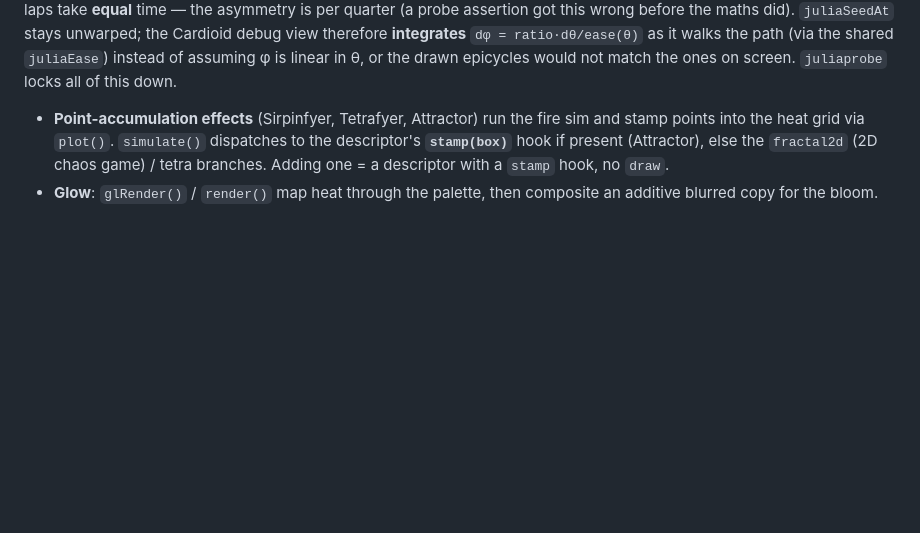
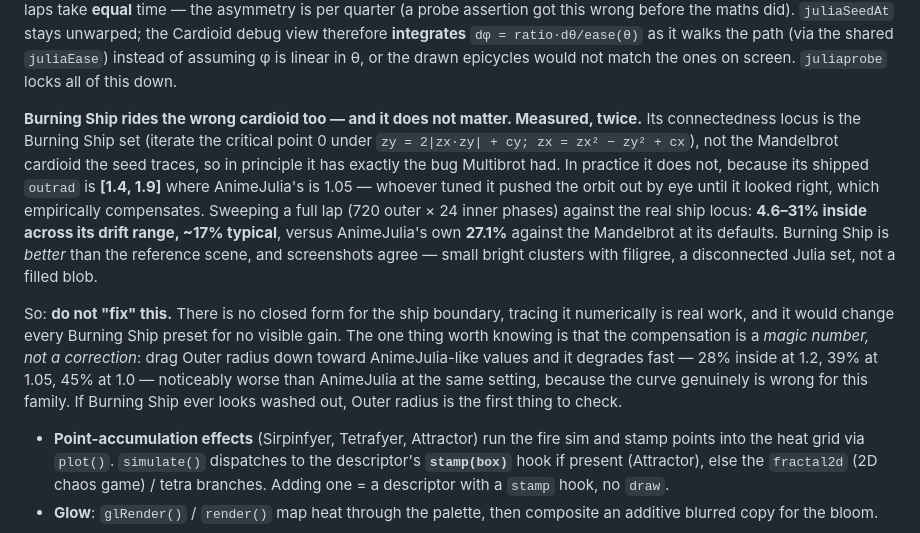
Before and after one commit to carlemil/burnTheWeb, a Markdown page: CLAUDE.md, the part around the change. Drawn GitHub-style; blank space fills up the shorter version.

Commit message:
Measure Burning Ship's seed orbit: no fix needed, and why
Burning Ship rides the degree-2 Mandelbrot cardioid while its
connectedness locus is the Burning Ship set, so in principle it has
exactly the bug Multibrot had -- the seed sitting inside the locus and
rendering a filled blob instead of dendrites. Measured it rather than
assuming.

It does not manifest. Its shipped outrad is [1.4, 1.9] where AnimeJulia's
is 1.05: whoever tuned it pushed the orbit out by eye until it looked
right, which compensates. Sweeping a full lap, 720 outer by 24 inner
phases, against the real ship locus gives 4.6-31% inside across the drift
range and ~17% typical, versus AnimeJulia's own 27.1% against the
Mandelbrot at its defaults. Burning Ship is better than the reference
scene. Screenshots agree: small bright clusters with filigree, a
disconnected Julia set, not a blob.

No code change. There is no closed form for the ship boundary, tracing it
numerically is real work, and it would change every Burning Ship preset
for no visible gain.

Recorded in CLAUDE.md so this does not get re-opened, with the one caveat
that matters: the compensation is a magic number, not a correction.
Lowering Outer radius degrades it fast -- 28% inside at 1.2, 39% at 1.05,
45% at 1.0, worse than AnimeJulia at the same setting -- so if Burning
Ship ever looks washed out, that slider is the first thing to check.

Co-Authored-By: Claude Opus 4.8 (1M context) <noreply@anthropic.com>
Claude-Session: 4ad21f4c-bac8-487f-90bc-eb98b289b212

```diff
--- a/CLAUDE.md
+++ b/CLAUDE.md
@@ -128,6 +128,25 @@ stays unwarped; the Cardioid debug view therefore **integrates** `dφ = ratio·d
 as it walks the path (via the shared `juliaEase`) instead of assuming φ is linear in θ,
 or the drawn epicycles would not match the ones on screen.
 `juliaprobe` locks all of this down.
+
+**Burning Ship rides the wrong cardioid too — and it does not matter. Measured, twice.**
+Its connectedness locus is the Burning Ship set (iterate the critical point 0 under
+`zy = 2|zx·zy| + cy; zx = zx² − zy² + cx`), not the Mandelbrot cardioid the seed traces,
+so in principle it has exactly the bug Multibrot had. In practice it does not, because its
+shipped `outrad` is **[1.4, 1.9]** where AnimeJulia's is 1.05 — whoever tuned it pushed the
+orbit out by eye until it looked right, which empirically compensates. Sweeping a full lap
+(720 outer × 24 inner phases) against the real ship locus: **4.6–31% inside across its
+drift range, ~17% typical**, versus AnimeJulia's own **27.1%** against the Mandelbrot at its
+defaults. Burning Ship is *better* than the reference scene, and screenshots agree — small
+bright clusters with filigree, a disconnected Julia set, not a filled blob.
+
+So: **do not "fix" this.** There is no closed form for the ship boundary, tracing it
+numerically is real work, and it would change every Burning Ship preset for no visible
+gain. The one thing worth knowing is that the compensation is a *magic number, not a
+correction*: drag Outer radius down toward AnimeJulia-like values and it degrades fast —
+28% inside at 1.2, 39% at 1.05, 45% at 1.0 — noticeably worse than AnimeJulia at the same
+setting, because the curve genuinely is wrong for this family. If Burning Ship ever looks
+washed out, Outer radius is the first thing to check.
 
 - **Point-accumulation effects** (Sirpinfyer, Tetrafyer, Attractor) run the fire sim and
   stamp points into the heat grid via `plot()`. `simulate()` dispatches to the
```
